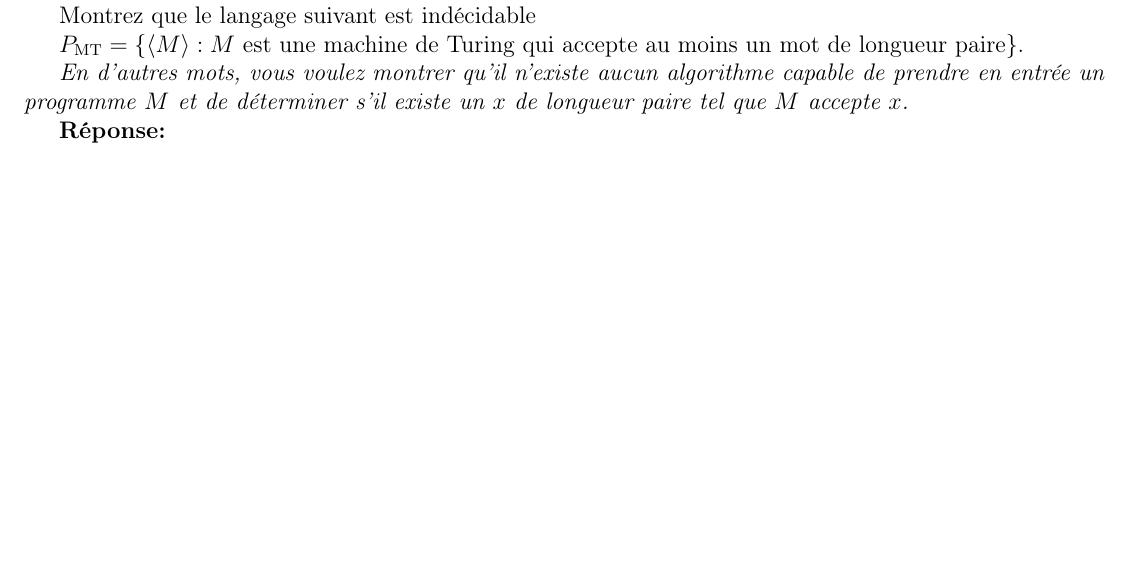
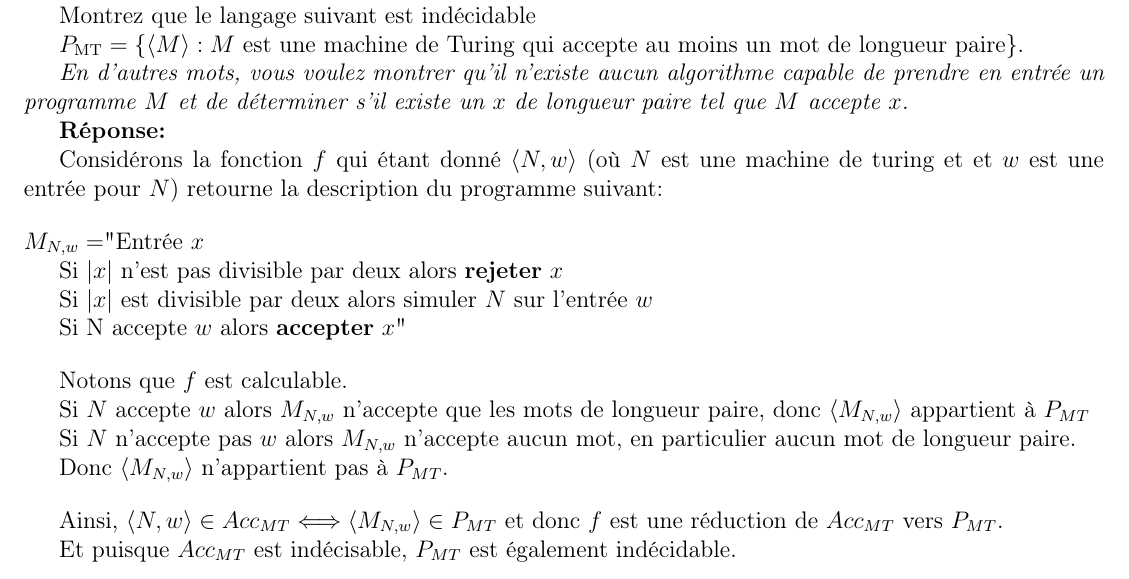
Before and after one commit to LordCatzorz/IFT-2002, a LaTeX document (Devoir3/2002-devoir3-18a.tex): part of page 6 of 8, cut so that both start at the same text, the shorter picture padded with empty space. Compiled offline with pdfLaTeX; the source files are stored in an older character set and shown here as Unicode.

Commit message:
Question 6

```diff
--- a/Devoir3/2002-devoir3-18a.tex
+++ b/Devoir3/2002-devoir3-18a.tex
@@ -361,6 +361,36 @@ $P_{\rm MT} = \{\langle M \rangle : M$  est une machine de Turing qui accepte au
 
 {\bf Réponse:}
 
+Considérons la fonction $f$ qui étant donné $\langle N, w \rangle$ (où $N$ est une machine de turing et et $w$ est une entrée pour $N$) retourne la description du programme suivant:
+
+\bigskip
+
+\noindent $M_{N,w} = $"Entrée $x$
+
+\indent Si $|x|$ n'est pas divisible par deux alors {\bf rejeter} $x$
+
+\indent Si $|x|$ est divisible par deux alors simuler $N$ sur l'entrée $w$
+
+\indent Si N accepte $w$ alors {\bf accepter} $x$"
+
+\bigskip
+
+Notons que $f$ est calculable.
+
+Si $N$ accepte $w$ alors $M_{N,w}$ n'accepte que les mots de longueur paire, donc $\langle M_{N,w}\rangle$ appartient à $P_{MT}$
+
+Si $N$ n'accepte pas $w$ alors $M_{N,w}$ n'accepte aucun mot, en particulier aucun mot de longueur paire.
+
+Donc $\langle M_{N,w}\rangle$ n'appartient pas à $P_{MT}$.
+
+
+\bigskip
+
+Ainsi, $\langle N, w \rangle \in Acc_{MT} \Longleftrightarrow \langle M_{N,w} \rangle \in P_{MT}$ et donc $f$ est une réduction de $Acc_{MT}$ vers $P_{MT}$.
+
+Et puisque $Acc_{MT}$ est indécisable, $P_{MT}$ est également indécidable.
+
+
 
 \newpage
 
```
Also changed, not shown: Devoir3/2002-devoir3-18a.pdf.
